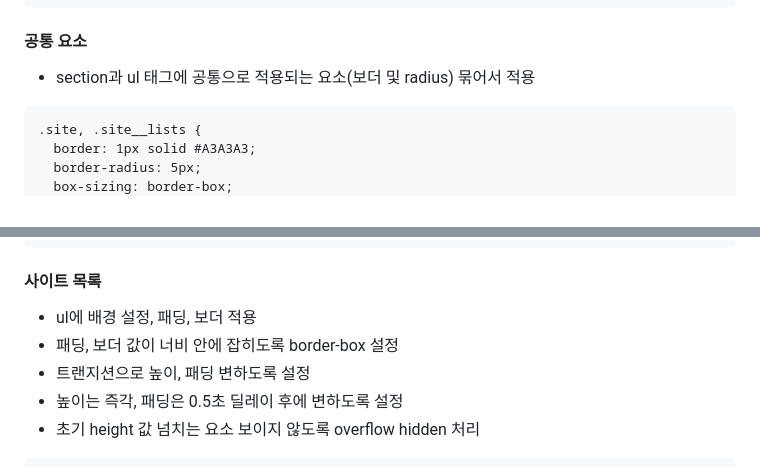
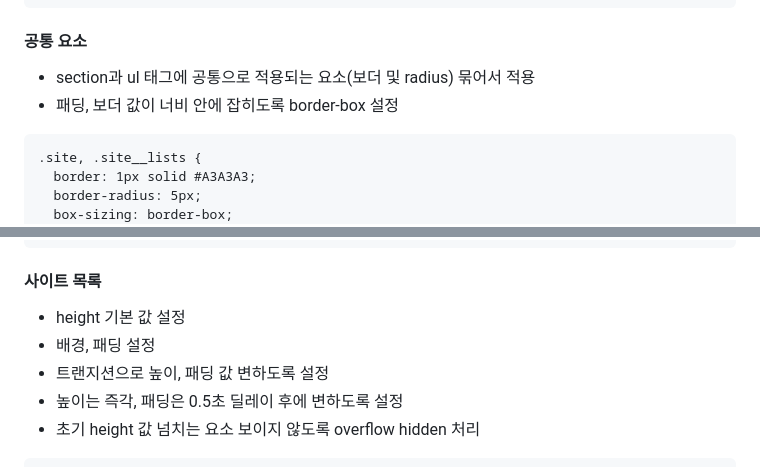
Before and after one commit to rustandbone/homework, a Markdown page: mission-03/README.md, 2 parts joined by grey strips. Drawn GitHub-style.

Commit message:
트랜지션 README 작성

````diff
--- a/mission-03/README.md
+++ b/mission-03/README.md
@@ -94,6 +94,7 @@ a {
 
 #### 공통 요소
 - section과 ul 태그에 공통으로 적용되는 요소(보더 및 radius) 묶어서 적용
+- 패딩, 보더 값이 너비 안에 잡히도록 border-box 설정
 ```
 .site, .site__lists {
   border: 1px solid #A3A3A3;
@@ -127,9 +128,9 @@ a {
 ```
 
 #### 사이트 목록
-- ul에 배경 설정, 패딩, 보더 적용
-- 패딩, 보더 값이 너비 안에 잡히도록 border-box 설정
-- 트랜지션으로 높이, 패딩 변하도록 설정
+- height 기본 값 설정
+- 배경, 패딩 설정
+- 트랜지션으로 높이, 패딩 값 변하도록 설정
 - 높이는 즉각, 패딩은 0.5초 딜레이 후에 변하도록 설정
 - 초기 height 값 넘치는 요소 보이지 않도록 overflow hidden 처리
 ```
````
